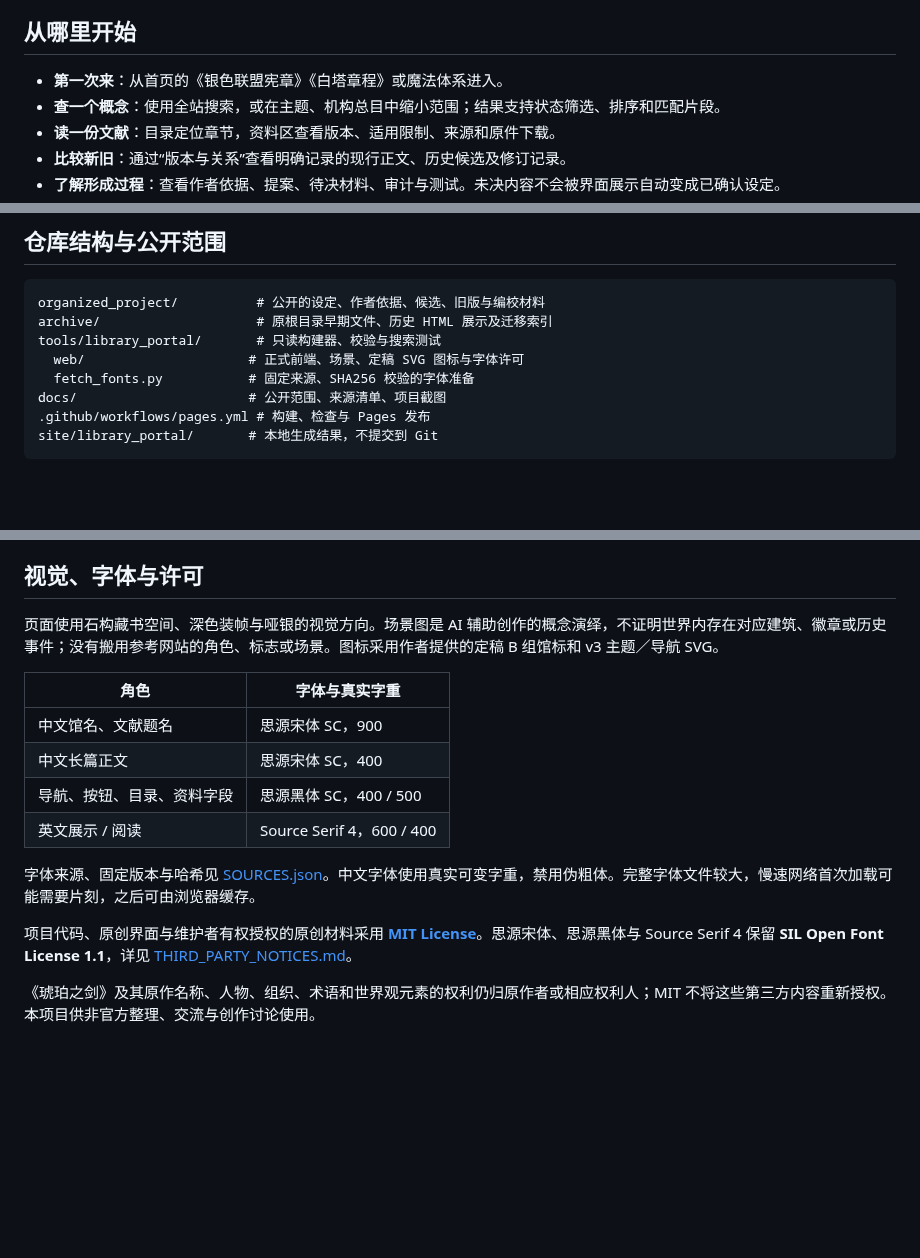
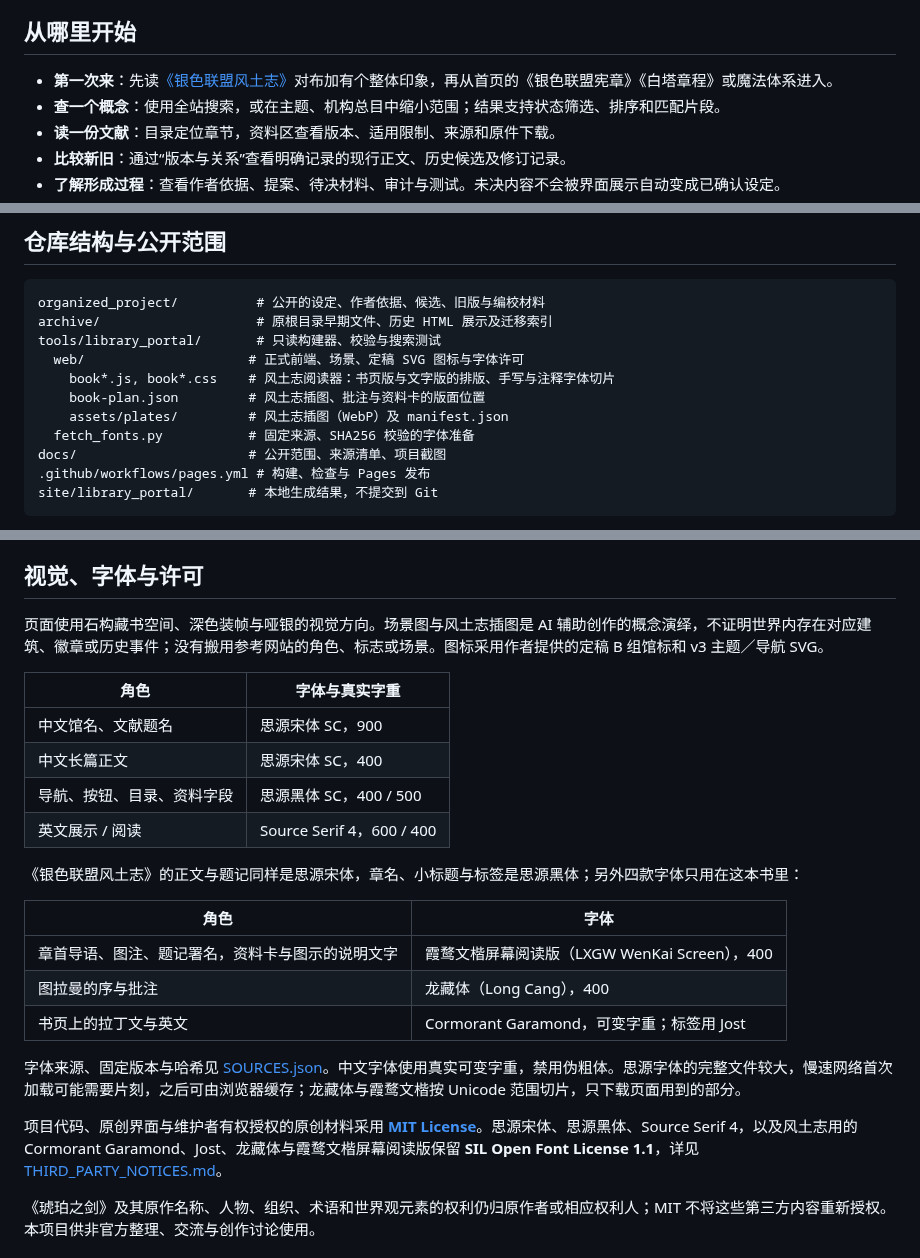
Before and after one commit to gyjdb/buga-setting, a Markdown page: README.md, 3 parts joined by grey strips. Drawn GitHub-style; blank space fills up the shorter version.

```diff
--- a/README.md
+++ b/README.md
@@ -12,7 +12,7 @@
 
 ## 从哪里开始
 
-- **第一次来**：从首页的《银色联盟宪章》《白塔章程》或魔法体系进入。
+- **第一次来**：先读[《银色联盟风土志》](https://gyjdb.github.io/buga-setting/#/guide)对布加有个整体印象，再从首页的《银色联盟宪章》《白塔章程》或魔法体系进入。
 - **查一个概念**：使用全站搜索，或在主题、机构总目中缩小范围；结果支持状态筛选、排序和匹配片段。
 - **读一份文献**：目录定位章节，资料区查看版本、适用限制、来源和原件下载。
 - **比较新旧**：通过“版本与关系”查看明确记录的现行正文、历史候选及修订记录。
@@ -91,6 +107,9 @@ organized_project/          # 公开的设定、作者依据、候选、旧版
 archive/                    # 原根目录早期文件、历史 HTML 展示及迁移索引
 tools/library_portal/       # 只读构建器、校验与搜索测试
   web/                     # 正式前端、场景、定稿 SVG 图标与字体许可
+    book*.js, book*.css    # 风土志阅读器：书页版与文字版的排版、手写与注释字体切片
+    book-plan.json         # 风土志插图、批注与资料卡的版面位置
+    assets/plates/         # 风土志插图（WebP）及 manifest.json
   fetch_fonts.py           # 固定来源、SHA256 校验的字体准备
 docs/                      # 公开范围、来源清单、项目截图
 .github/workflows/pages.yml # 构建、检查与 Pages 发布
@@ -105,7 +124,7 @@ site/library_portal/       # 本地生成结果，不提交到 Git
 
 ## 视觉、字体与许可
 
-页面使用石构藏书空间、深色装帧与哑银的视觉方向。场景图是 AI 辅助创作的概念演绎，不证明世界内存在对应建筑、徽章或历史事件；没有搬用参考网站的角色、标志或场景。图标采用作者提供的定稿 B 组馆标和 v3 主题／导航 SVG。
+页面使用石构藏书空间、深色装帧与哑银的视觉方向。场景图与风土志插图是 AI 辅助创作的概念演绎，不证明世界内存在对应建筑、徽章或历史事件；没有搬用参考网站的角色、标志或场景。图标采用作者提供的定稿 B 组馆标和 v3 主题／导航 SVG。
 
 | 角色 | 字体与真实字重 |
 | --- | --- |
@@ -114,9 +133,17 @@ site/library_portal/       # 本地生成结果，不提交到 Git
 | 导航、按钮、目录、资料字段 | 思源黑体 SC，400 / 500 |
 | 英文展示 / 阅读 | Source Serif 4，600 / 400 |
 
-字体来源、固定版本与哈希见 [SOURCES.json](tools/library_portal/web/fonts/SOURCES.json)。中文字体使用真实可变字重，禁用伪粗体。完整字体文件较大，慢速网络首次加载可能需要片刻，之后可由浏览器缓存。
+《银色联盟风土志》的正文与题记同样是思源宋体，章名、小标题与标签是思源黑体；另外四款字体只用在这本书里：
 
-项目代码、原创界面与维护者有权授权的原创材料采用 **[MIT License](LICENSE)**。思源宋体、思源黑体与 Source Serif 4 保留 **SIL Open Font License 1.1**，详见 [THIRD_PARTY_NOTICES.md](THIRD_PARTY_NOTICES.md)。
+| 角色 | 字体 |
+| --- | --- |
+| 章首导语、图注、题记署名，资料卡与图示的说明文字 | 霞鹜文楷屏幕阅读版（LXGW WenKai Screen），400 |
+| 图拉曼的序与批注 | 龙藏体（Long Cang），400 |
+| 书页上的拉丁文与英文 | Cormorant Garamond，可变字重；标签用 Jost |
+
+字体来源、固定版本与哈希见 [SOURCES.json](tools/library_portal/web/fonts/SOURCES.json)。中文字体使用真实可变字重，禁用伪粗体。思源字体的完整文件较大，慢速网络首次加载可能需要片刻，之后可由浏览器缓存；龙藏体与霞鹜文楷按 Unicode 范围切片，只下载页面用到的部分。
+
+项目代码、原创界面与维护者有权授权的原创材料采用 **[MIT License](LICENSE)**。思源宋体、思源黑体、Source Serif 4，以及风土志用的 Cormorant Garamond、Jost、龙藏体与霞鹜文楷屏幕阅读版保留 **SIL Open Font License 1.1**，详见 [THIRD_PARTY_NOTICES.md](THIRD_PARTY_NOTICES.md)。
 
 《琥珀之剑》及其原作名称、人物、组织、术语和世界观元素的权利仍归原作者或相应权利人；MIT 不将这些第三方内容重新授权。本项目供非官方整理、交流与创作讨论使用。
 
```
Also changed, not shown: other parts of README.md (+19 -3 lines), THIRD_PARTY_NOTICES.md (+7 -1 lines), docs/PUBLICATION.md (+2 -0 lines), docs/images/fengtuzhi-book-1440.jpg (added).
